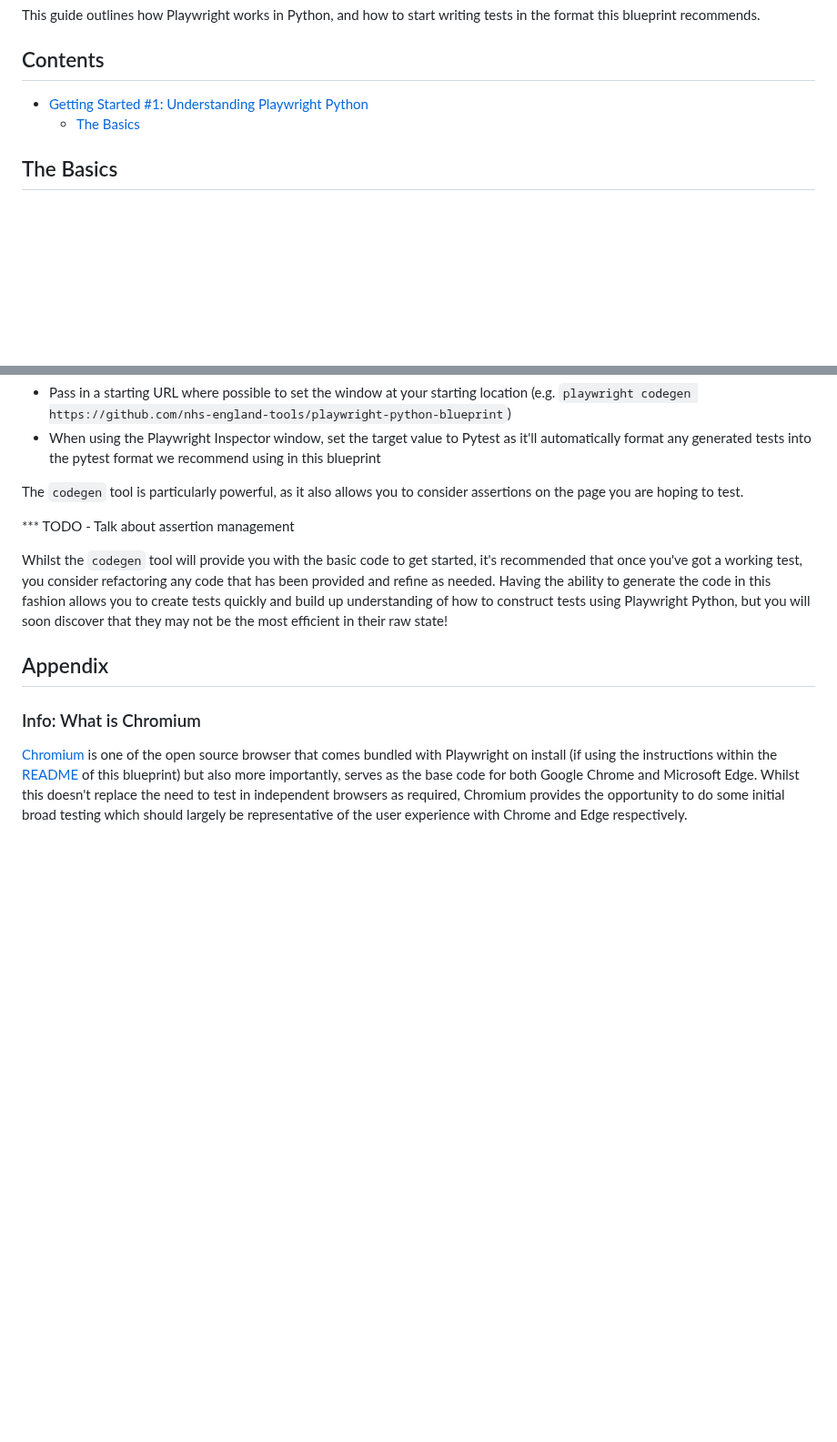
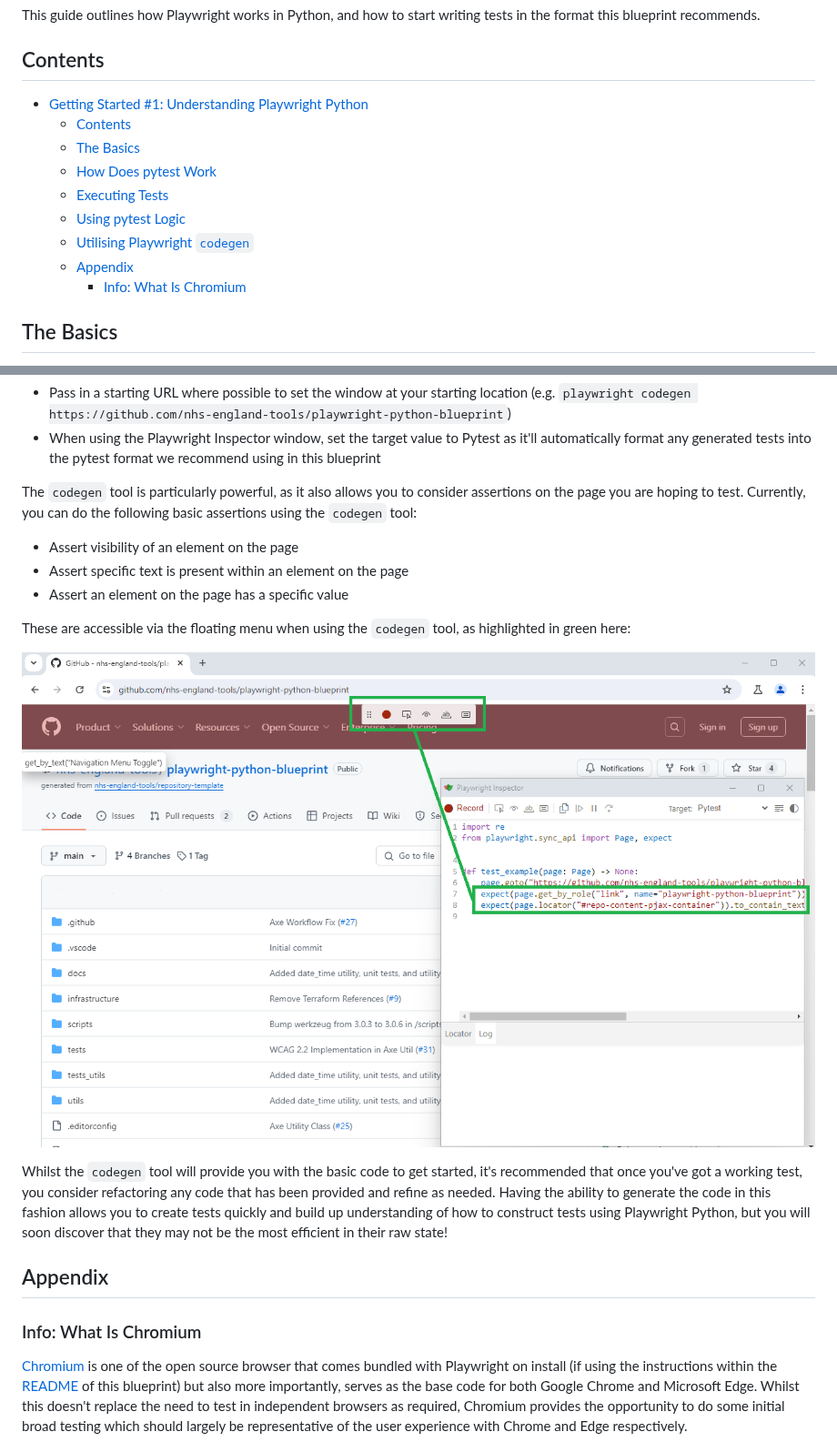
Before and after one commit to nhs-england-tools/playwright-python-blueprint, a Markdown page: docs/getting-started/1_Understanding_Playwright_Python.md, 2 parts joined by grey strips. Shown at 91% size. GitHub-like rendering; pictures changed too: docs/getting-started/img/2-codegen_tools.png (added); blank space fills up the shorter version.

Commit message:
updated documentation

```diff
--- a/docs/getting-started/1_Understanding_Playwright_Python.md
+++ b/docs/getting-started/1_Understanding_Playwright_Python.md
@@ -4,8 +4,15 @@ This guide outlines how Playwright works in Python, and how to start writing tes
 
 ## Contents
 
-- [Getting Started #1: Understanding Playwright Python](getting-started-1-understanding-playwright-python)
-  - [The Basics](the-basics)
+- [Getting Started #1: Understanding Playwright Python](#getting-started-1-understanding-playwright-python)
+  - [Contents](#contents)
+  - [The Basics](#the-basics)
+  - [How Does pytest Work](#how-does-pytest-work)
+  - [Executing Tests](#executing-tests)
+  - [Using pytest Logic](#using-pytest-logic)
+  - [Utilising Playwright `codegen`](#utilising-playwright-codegen)
+  - [Appendix](#appendix)
+    - [Info: What Is Chromium](#info-what-is-chromium)
 
 ## The Basics
 
@@ -80,9 +87,18 @@ When using the `codegen` tool, it is recommended to do the following:
 - Pass in a starting URL where possible to set the window at your starting location (e.g. `playwright codegen https://github.com/nhs-england-tools/playwright-python-blueprint`)
 - When using the Playwright Inspector window, set the target value to Pytest as it'll automatically format any generated tests into the pytest format we recommend using in this blueprint
 
-The `codegen` tool is particularly powerful, as it also allows you to consider assertions on the page you are hoping to test.
+The `codegen` tool is particularly powerful, as it also allows you to consider assertions on the page you are hoping to test. Currently, you can do the following
+basic assertions using the `codegen` tool:
 
-*** TODO - Talk about assertion management
+- Assert visibility of an element on the page
+- Assert specific text is present within an element on the page
+- Assert an element on the page has a specific value
+
+These are accessible via the floating menu when using the `codegen` tool, as highlighted in green here:
+
+<!-- vale off -->
+![An image of the Playwright codegen options](./img/2-codegen_tools.png "Playwright codegen tools")
+<!-- vale on -->
 
 Whilst the `codegen` tool will provide you with the basic code to get started, it's recommended that once you've got a working test, you consider refactoring any
 code that has been provided and refine as needed. Having the ability to generate the code in this fashion allows you to create tests quickly and build up
@@ -90,7 +106,7 @@ understanding of how to construct tests using Playwright Python, but you will so
 
 ## Appendix
 
-### Info: What is Chromium
+### Info: What Is Chromium
 
 [Chromium](https://www.chromium.org/Home/) is one of the open source browser that comes bundled with Playwright on install (if using the instructions
 within the [README](../../README.md) of this blueprint) but also more importantly, serves as the base code for both Google Chrome and Microsoft Edge.
```
